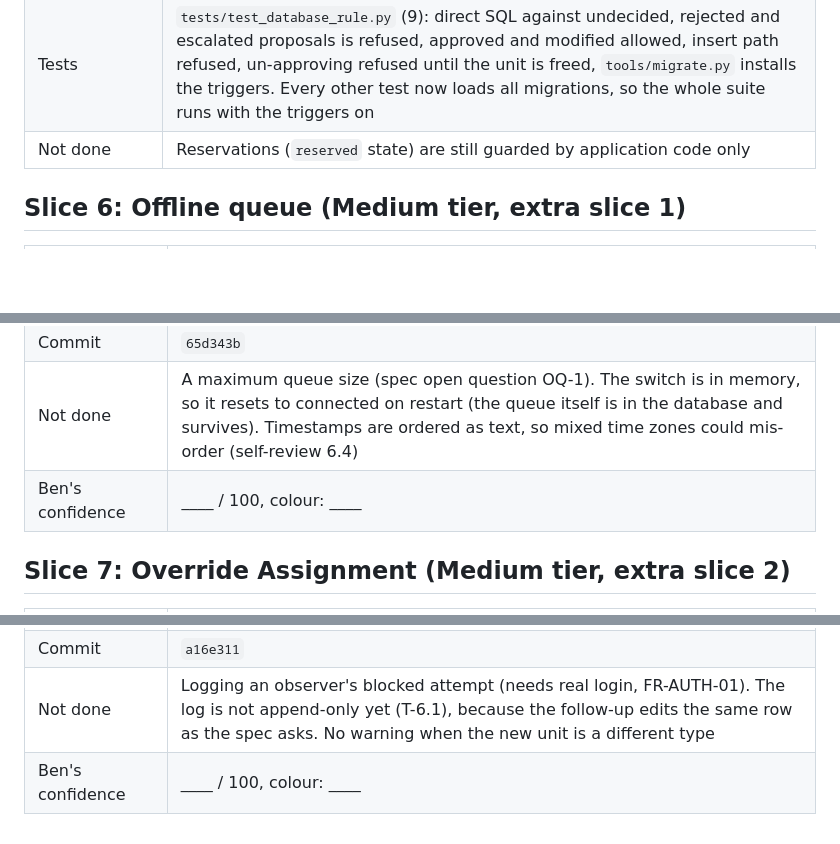
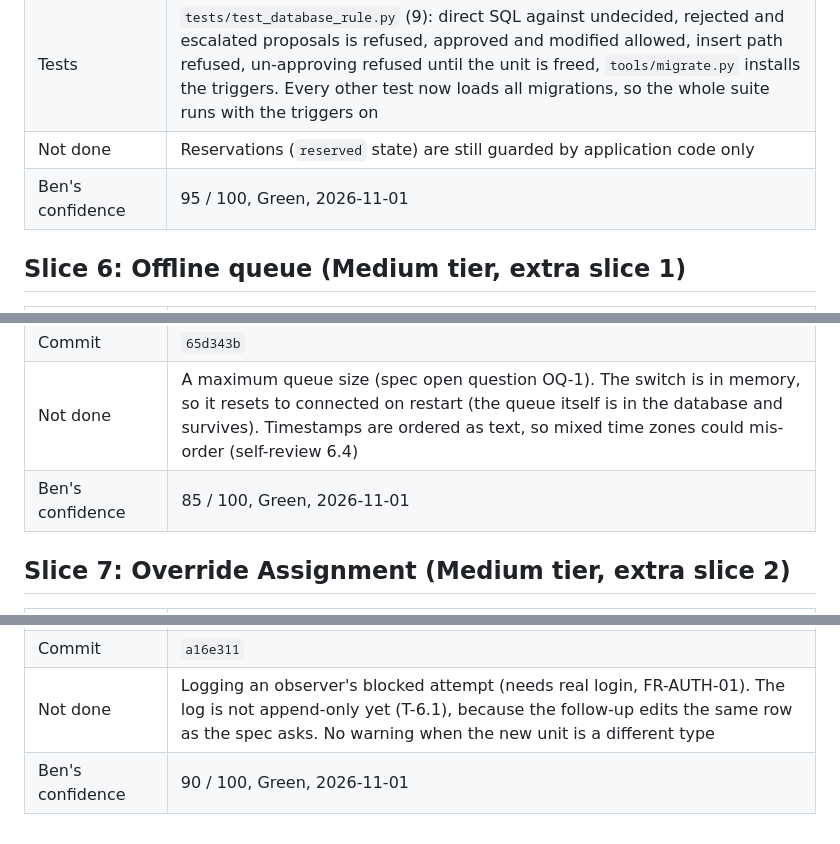
Before and after one commit to DranzerZERogue56/disaster-response-coordination, a Markdown page: docs/iteration-1-slices.md, 3 parts joined by grey strips. Rendered like a GitHub page; blank space fills up the shorter version.

```diff
--- a/docs/iteration-1-slices.md
+++ b/docs/iteration-1-slices.md
@@ -101,6 +101,7 @@ Ben's request after finding 3.2: "if it's assigned it's approved", enforced by t
 | Rule | A unit cannot be inserted or updated to `assigned` unless its proposal is `approved` or `modified`; an approved proposal cannot be un-approved while a unit is assigned to it |
 | Tests | `tests/test_database_rule.py` (9): direct SQL against undecided, rejected and escalated proposals is refused, approved and modified allowed, insert path refused, un-approving refused until the unit is freed, `tools/migrate.py` installs the triggers. Every other test now loads all migrations, so the whole suite runs with the triggers on |
 | Not done | Reservations (`reserved` state) are still guarded by application code only |
+| Ben's confidence | 95 / 100, Green, 2026-11-01 |
 
 ## Slice 6: Offline queue (Medium tier, extra slice 1)
 
@@ -113,7 +114,7 @@ Ben's request after finding 3.2: "if it's assigned it's approved", enforced by t
 | Handled failure path | A drained report with no free unit reports `UNIT_ALREADY_RESERVED` in the reconnection response and stays `created`; invalid connectivity flag returns `INVALID_FLAG` (400) |
 | Commit | `65d343b` |
 | Not done | A maximum queue size (spec open question OQ-1). The switch is in memory, so it resets to connected on restart (the queue itself is in the database and survives). Timestamps are ordered as text, so mixed time zones could mis-order (self-review 6.4) |
-| Ben's confidence | ____ / 100, colour: ____ |
+| Ben's confidence | 85 / 100, Green, 2026-11-01 |
 
 ## Slice 7: Override Assignment (Medium tier, extra slice 2)
 
@@ -126,4 +127,4 @@ Ben's request after finding 3.2: "if it's assigned it's approved", enforced by t
 | Handled failure path | `REASON_REQUIRED` (400), `ASSIGNMENT_NOT_FOUND` (404), `NOT_A_DISPATCHER` (403), `UNIT_ALREADY_RESERVED` (409), `OVERRIDE_NOT_FOUND` (404), `FOLLOW_UP_REQUIRED` (400) |
 | Commit | `a16e311` |
 | Not done | Logging an observer's blocked attempt (needs real login, FR-AUTH-01). The log is not append-only yet (T-6.1), because the follow-up edits the same row as the spec asks. No warning when the new unit is a different type |
-| Ben's confidence | ____ / 100, colour: ____ |
+| Ben's confidence | 90 / 100, Green, 2026-11-01 |
```
Also changed, not shown: docs/ai-usage.md (+3 -3 lines).
